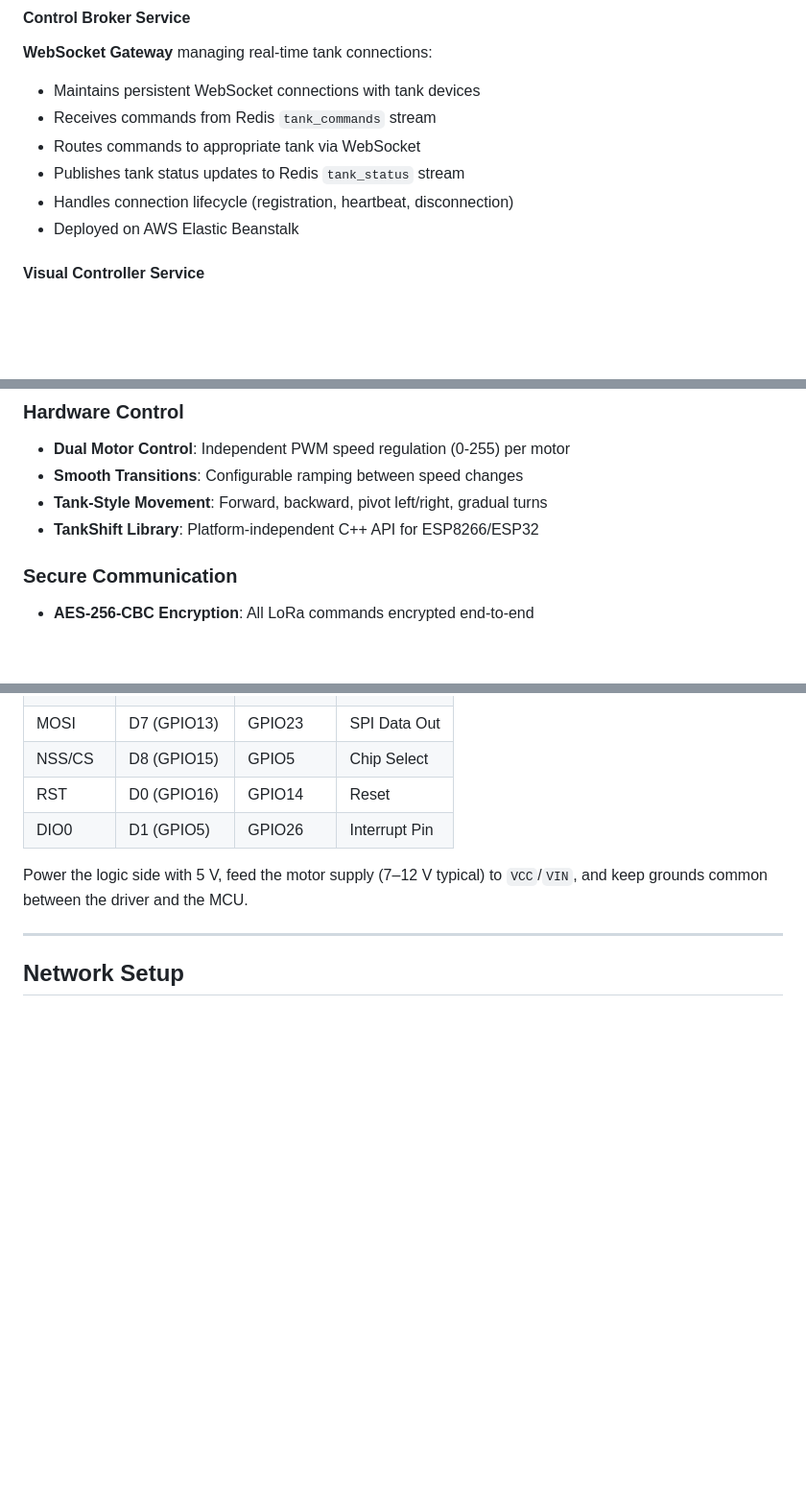
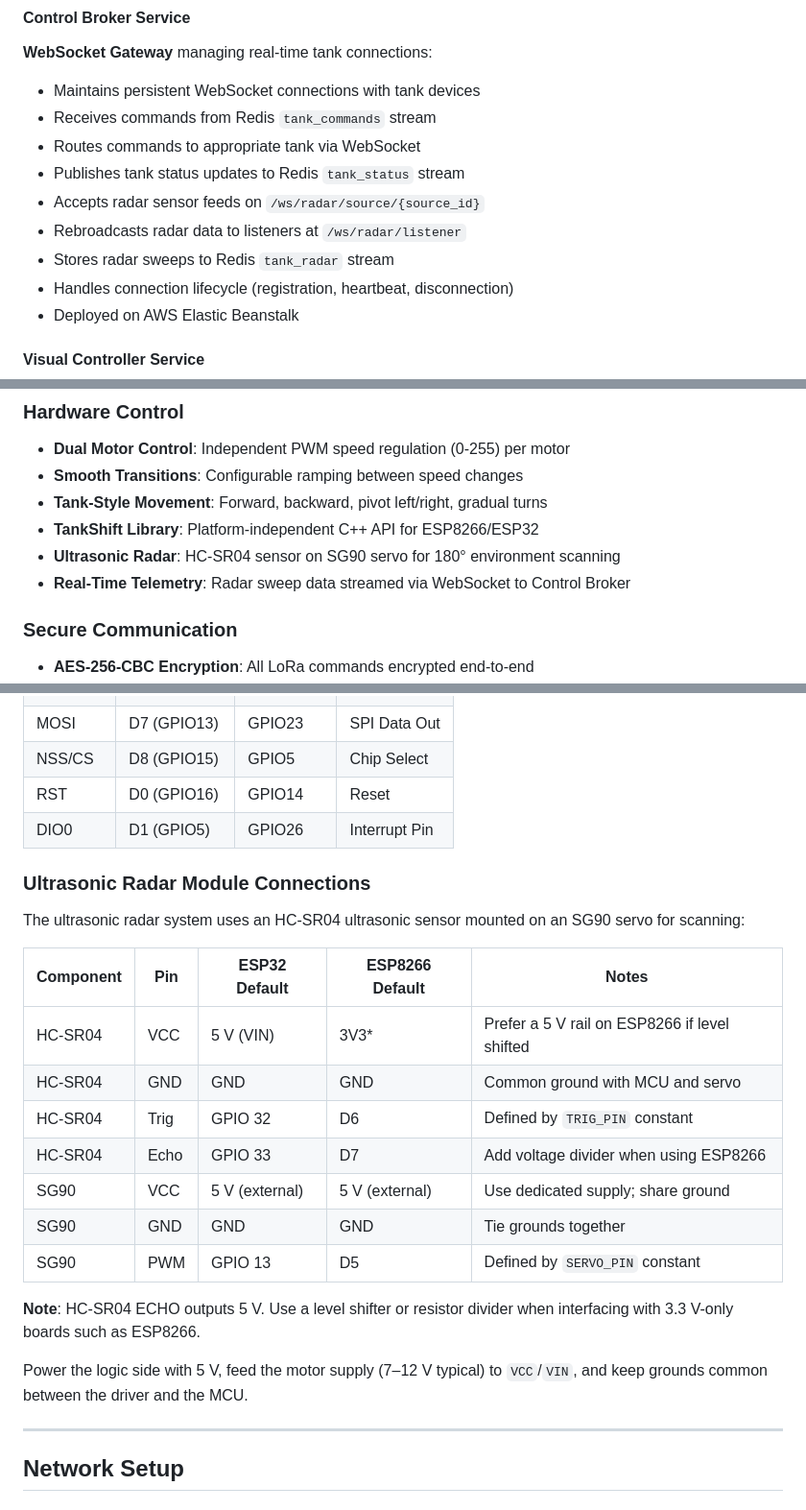
Before and after one commit to 02loveslollipop/LoRa-L298N-TankController, a Markdown page: README.md, 3 parts joined by grey strips. Shown at 96% size. Rendered like a GitHub page; blank space fills up the shorter version.

Commit message:
docs: Enhance README with ultrasonic radar module details and WebSocket integration for radar data

```diff
--- a/README.md
+++ b/README.md
@@ -30,6 +30,9 @@ The system uses **Redis Streams** as the event backbone, enabling multiple servi
 - Receives commands from Redis `tank_commands` stream
 - Routes commands to appropriate tank via WebSocket
 - Publishes tank status updates to Redis `tank_status` stream
+- Accepts radar sensor feeds on `/ws/radar/source/{source_id}`
+- Rebroadcasts radar data to listeners at `/ws/radar/listener`
+- Stores radar sweeps to Redis `tank_radar` stream
 - Handles connection lifecycle (registration, heartbeat, disconnection)
 - Deployed on AWS Elastic Beanstalk
 
@@ -73,6 +76,8 @@ The system uses **Redis Streams** as the event backbone, enabling multiple servi
 - **Smooth Transitions**: Configurable ramping between speed changes
 - **Tank-Style Movement**: Forward, backward, pivot left/right, gradual turns
 - **TankShift Library**: Platform-independent C++ API for ESP8266/ESP32
+- **Ultrasonic Radar**: HC-SR04 sensor on SG90 servo for 180° environment scanning
+- **Real-Time Telemetry**: Radar sweep data streamed via WebSocket to Control Broker
 
 ### Secure Communication
 - **AES-256-CBC Encryption**: All LoRa commands encrypted end-to-end
@@ -157,6 +162,22 @@ Supports common LoRa modules (SX1276/SX1278-based):
 | NSS/CS   | D8 (GPIO15) | GPIO5     | Chip Select    |
 | RST      | D0 (GPIO16) | GPIO14    | Reset          |
 | DIO0     | D1 (GPIO5)  | GPIO26    | Interrupt Pin  |
+
+### Ultrasonic Radar Module Connections
+
+The ultrasonic radar system uses an HC-SR04 ultrasonic sensor mounted on an SG90 servo for scanning:
+
+| Component | Pin  | ESP32 Default | ESP8266 Default | Notes                                          |
+|-----------|------|---------------|-----------------|------------------------------------------------|
+| HC-SR04   | VCC  | 5 V (VIN)     | 3V3\*           | Prefer a 5 V rail on ESP8266 if level shifted  |
+| HC-SR04   | GND  | GND           | GND             | Common ground with MCU and servo               |
+| HC-SR04   | Trig | GPIO 32       | D6              | Defined by `TRIG_PIN` constant                 |
+| HC-SR04   | Echo | GPIO 33       | D7              | Add voltage divider when using ESP8266         |
+| SG90      | VCC  | 5 V (external)| 5 V (external)  | Use dedicated supply; share ground             |
+| SG90      | GND  | GND           | GND             | Tie grounds together                           |
+| SG90      | PWM  | GPIO 13       | D5              | Defined by `SERVO_PIN` constant                |
+
+**Note**: HC-SR04 ECHO outputs 5 V. Use a level shifter or resistor divider when interfacing with 3.3 V-only boards such as ESP8266.
 
 Power the logic side with 5 V, feed the motor supply (7–12 V typical) to `VCC`/`VIN`, and keep grounds common between the driver and the MCU.
 
```
